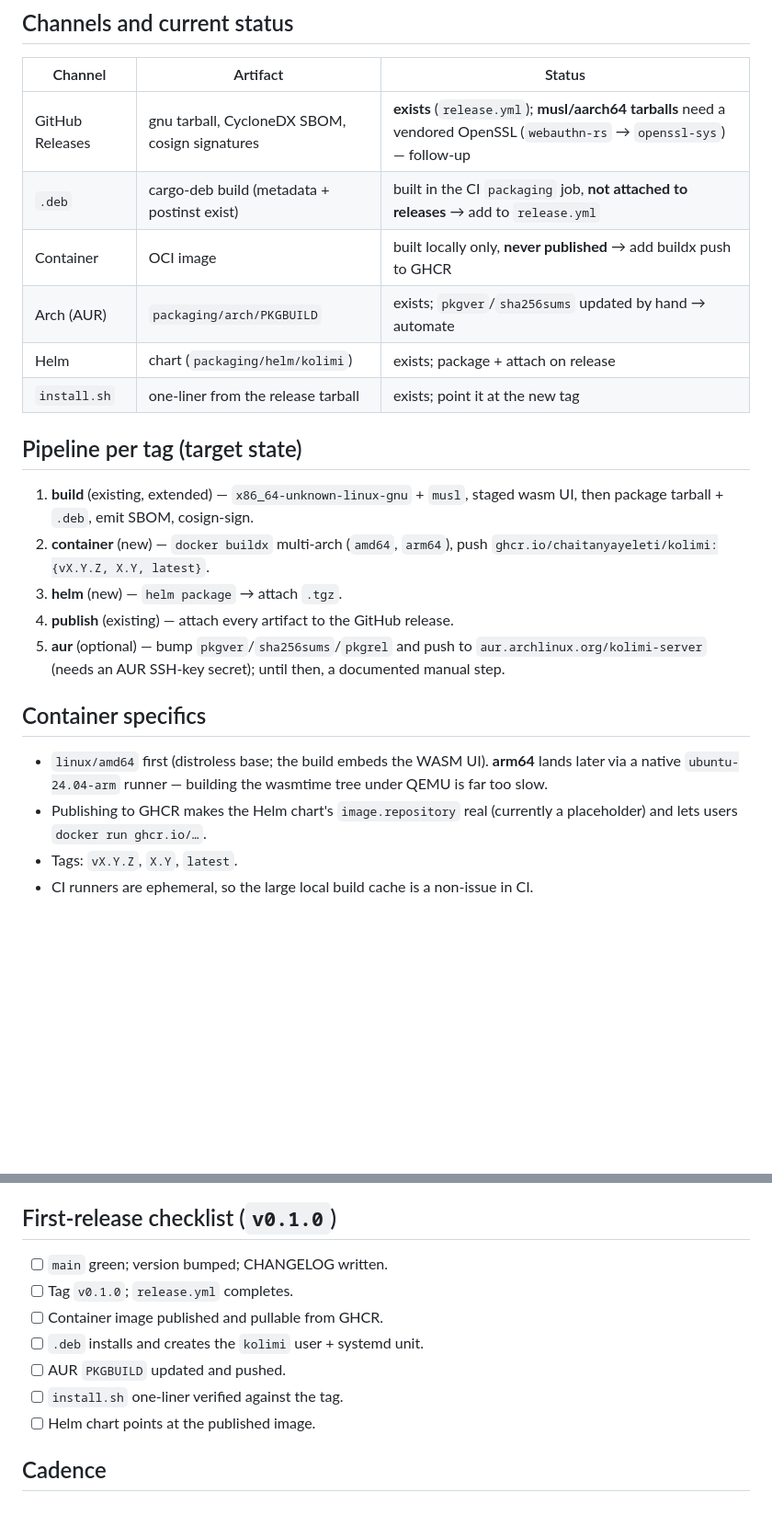
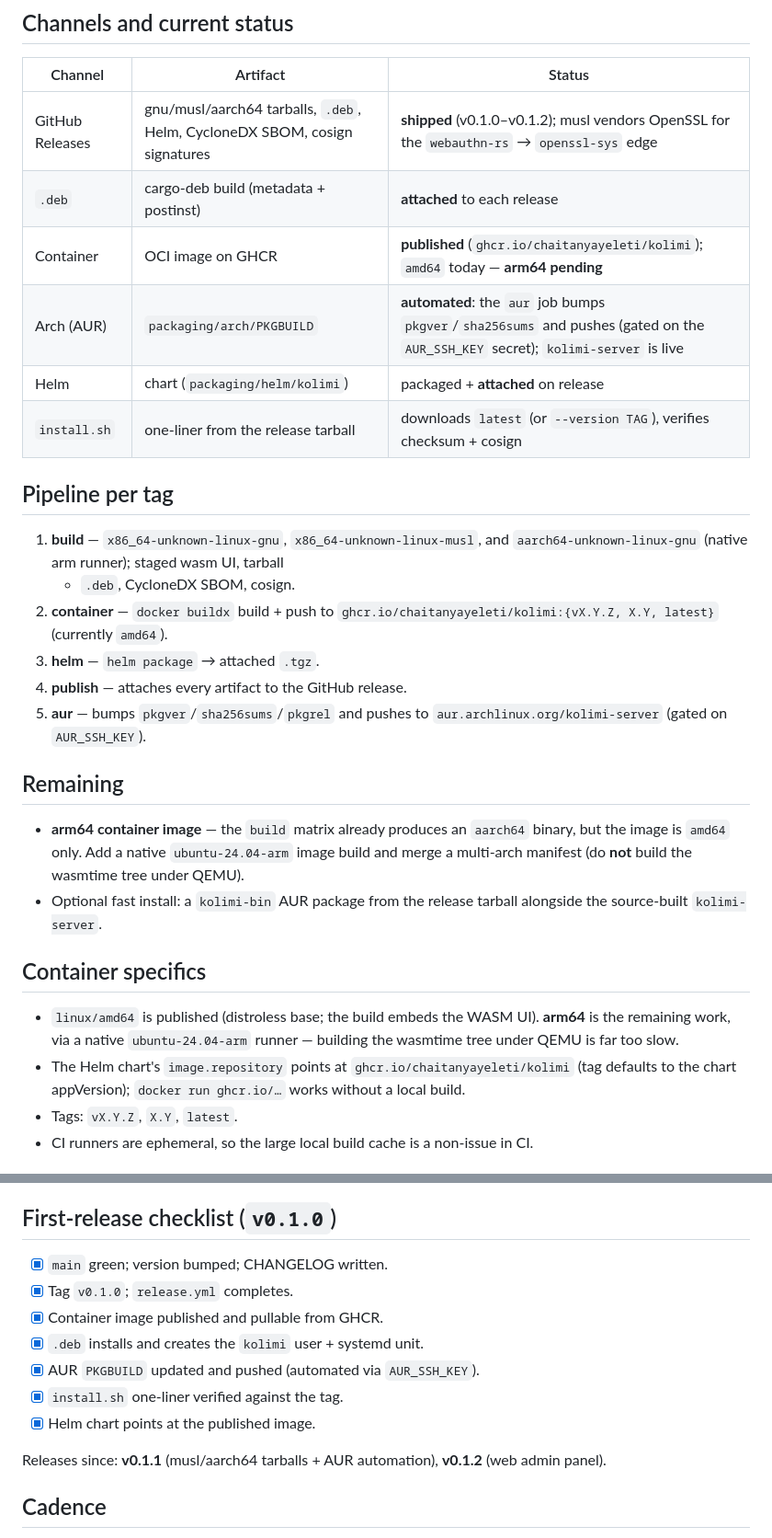
Before and after one commit to chaitanyayeleti/kolimi, a Markdown page: docs/plan-releases.md, 2 parts joined by grey strips. Shown at 92% size. Rendered like a GitHub page; blank space fills up the shorter version.

Commit message:
docs: refresh release/roadmap status
- ROADMAP: note litmus passes all suites in CI, add the mount-grade
  WebDAV row, and mark the release pipeline live (only arm64 image
  remains); cargo-vet exemption count 659.
- plan-releases: channels shipped/published/automated; add Remaining
  (arm64 image); check off the v0.1.0 checklist.

```diff
--- a/docs/plan-releases.md
+++ b/docs/plan-releases.md
@@ -17,32 +17,42 @@ SBOM, signatures), the **container image on GHCR**, **Arch (AUR)**, and
 
 | Channel | Artifact | Status |
 | --- | --- | --- |
-| GitHub Releases | gnu tarball, CycloneDX SBOM, cosign signatures | **exists** (`release.yml`); **musl/aarch64 tarballs** need a vendored OpenSSL (`webauthn-rs` → `openssl-sys`) — follow-up |
-| `.deb` | cargo-deb build (metadata + postinst exist) | built in the CI `packaging` job, **not attached to releases** → add to `release.yml` |
-| Container | OCI image | built locally only, **never published** → add buildx push to GHCR |
-| Arch (AUR) | `packaging/arch/PKGBUILD` | exists; `pkgver`/`sha256sums` updated by hand → automate |
-| Helm | chart (`packaging/helm/kolimi`) | exists; package + attach on release |
-| `install.sh` | one-liner from the release tarball | exists; point it at the new tag |
+| GitHub Releases | gnu/musl/aarch64 tarballs, `.deb`, Helm, CycloneDX SBOM, cosign signatures | **shipped** (v0.1.0–v0.1.2); musl vendors OpenSSL for the `webauthn-rs` → `openssl-sys` edge |
+| `.deb` | cargo-deb build (metadata + postinst) | **attached** to each release |
+| Container | OCI image on GHCR | **published** (`ghcr.io/chaitanyayeleti/kolimi`); `amd64` today — **arm64 pending** |
+| Arch (AUR) | `packaging/arch/PKGBUILD` | **automated**: the `aur` job bumps `pkgver`/`sha256sums` and pushes (gated on the `AUR_SSH_KEY` secret); `kolimi-server` is live |
+| Helm | chart (`packaging/helm/kolimi`) | packaged + **attached** on release |
+| `install.sh` | one-liner from the release tarball | downloads `latest` (or `--version TAG`), verifies checksum + cosign |
 
-## Pipeline per tag (target state)
+## Pipeline per tag
 
-1. **build** (existing, extended) — `x86_64-unknown-linux-gnu` + `musl`,
-   staged wasm UI, then package tarball + `.deb`, emit SBOM, cosign-sign.
-2. **container** (new) — `docker buildx` multi-arch (`amd64`, `arm64`),
-   push `ghcr.io/chaitanyayeleti/kolimi:{vX.Y.Z, X.Y, latest}`.
-3. **helm** (new) — `helm package` → attach `.tgz`.
-4. **publish** (existing) — attach every artifact to the GitHub release.
-5. **aur** (optional) — bump `pkgver`/`sha256sums`/`pkgrel` and push to
-   `aur.archlinux.org/kolimi-server` (needs an AUR SSH-key secret); until
-   then, a documented manual step.
+1. **build** — `x86_64-unknown-linux-gnu`, `x86_64-unknown-linux-musl`, and
+   `aarch64-unknown-linux-gnu` (native arm runner); staged wasm UI, tarball
+   + `.deb`, CycloneDX SBOM, cosign.
+2. **container** — `docker buildx` build + push to
+   `ghcr.io/chaitanyayeleti/kolimi:{vX.Y.Z, X.Y, latest}` (currently `amd64`).
+3. **helm** — `helm package` → attached `.tgz`.
+4. **publish** — attaches every artifact to the GitHub release.
+5. **aur** — bumps `pkgver`/`sha256sums`/`pkgrel` and pushes to
+   `aur.archlinux.org/kolimi-server` (gated on `AUR_SSH_KEY`).
+
+## Remaining
+
+- **arm64 container image** — the `build` matrix already produces an
+  `aarch64` binary, but the image is `amd64` only. Add a native
+  `ubuntu-24.04-arm` image build and merge a multi-arch manifest (do **not**
+  build the wasmtime tree under QEMU).
+- Optional fast install: a `kolimi-bin` AUR package from the release tarball
+  alongside the source-built `kolimi-server`.
 
 ## Container specifics
 
-- `linux/amd64` first (distroless base; the build embeds the WASM UI).
-  **arm64** lands later via a native `ubuntu-24.04-arm` runner — building
-  the wasmtime tree under QEMU is far too slow.
-- Publishing to GHCR makes the Helm chart's `image.repository` real
-  (currently a placeholder) and lets users `docker run ghcr.io/…`.
+- `linux/amd64` is published (distroless base; the build embeds the WASM
+  UI). **arm64** is the remaining work, via a native `ubuntu-24.04-arm`
+  runner — building the wasmtime tree under QEMU is far too slow.
+- The Helm chart's `image.repository` points at
+  `ghcr.io/chaitanyayeleti/kolimi` (tag defaults to the chart appVersion);
+  `docker run ghcr.io/…` works without a local build.
 - Tags: `vX.Y.Z`, `X.Y`, `latest`.
 - CI runners are ephemeral, so the large local build cache is a
   non-issue in CI.
@@ -63,13 +73,16 @@ SBOM, signatures), the **container image on GHCR**, **Arch (AUR)**, and
 
 ## First-release checklist (`v0.1.0`)
 
-- [ ] `main` green; version bumped; CHANGELOG written.
-- [ ] Tag `v0.1.0`; `release.yml` completes.
-- [ ] Container image published and pullable from GHCR.
-- [ ] `.deb` installs and creates the `kolimi` user + systemd unit.
-- [ ] AUR `PKGBUILD` updated and pushed.
-- [ ] `install.sh` one-liner verified against the tag.
-- [ ] Helm chart points at the published image.
+- [x] `main` green; version bumped; CHANGELOG written.
+- [x] Tag `v0.1.0`; `release.yml` completes.
+- [x] Container image published and pullable from GHCR.
+- [x] `.deb` installs and creates the `kolimi` user + systemd unit.
+- [x] AUR `PKGBUILD` updated and pushed (automated via `AUR_SSH_KEY`).
+- [x] `install.sh` one-liner verified against the tag.
+- [x] Helm chart points at the published image.
+
+Releases since: **v0.1.1** (musl/aarch64 tarballs + AUR automation),
+**v0.1.2** (web admin panel).
 
 ## Cadence
 
```
Also changed, not shown: ROADMAP.md (+5 -4 lines).
